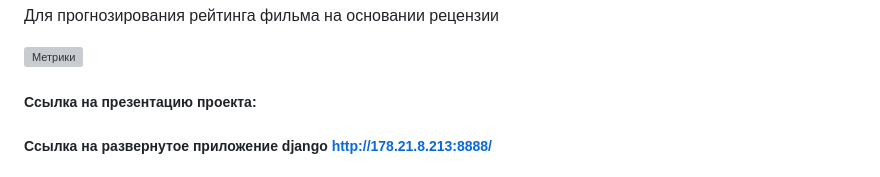
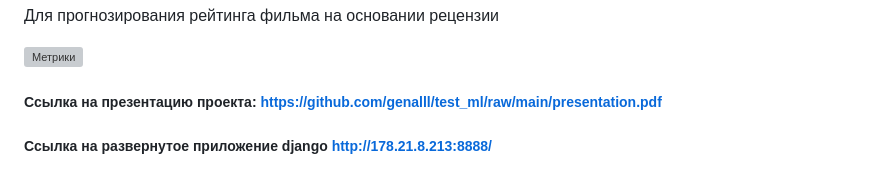
Before and after one commit to genalll/test_ml, a Markdown page: readme.md, the part around the change. GitHub-like rendering; grey boxes are pictures that could not be loaded.

Commit message:
Последние правки

```diff
--- a/readme.md
+++ b/readme.md
@@ -35,7 +35,7 @@
 
 ![Метрики](https://raw.githubusercontent.com/genalll/test_ml/main/rating/static/1.png)
 
-##### Ссылка на презентацию проекта:
+##### Ссылка на презентацию проекта: https://github.com/genalll/test_ml/raw/main/presentation.pdf
 ##### Ссылка на развернутое приложение django http://178.21.8.213:8888/
 ##### Блокнот с обучением моделей и подготовкой данных в корневой папке проекта klass.ipynb  https://github.com/genalll/test_ml/blob/main/klass.ipynb
 
```
